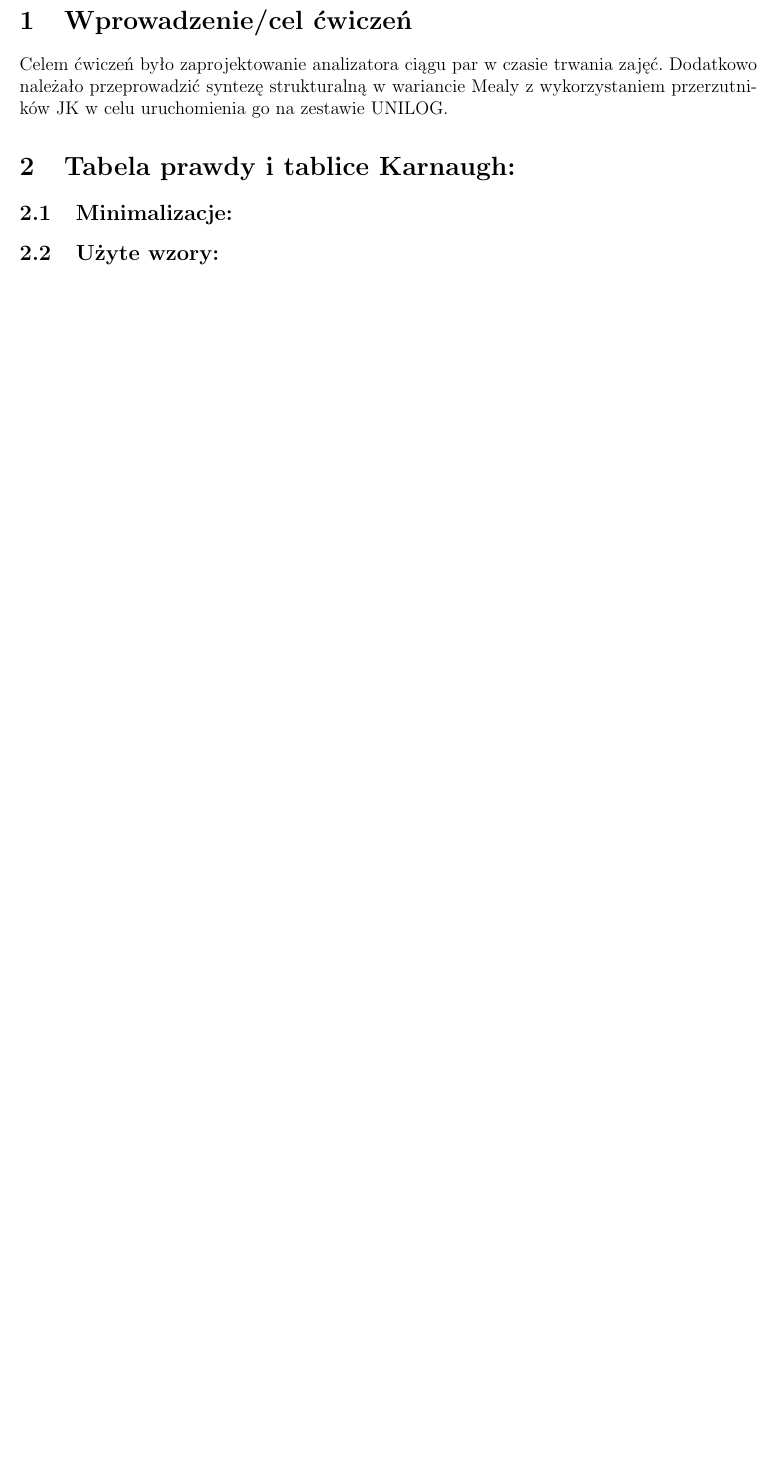
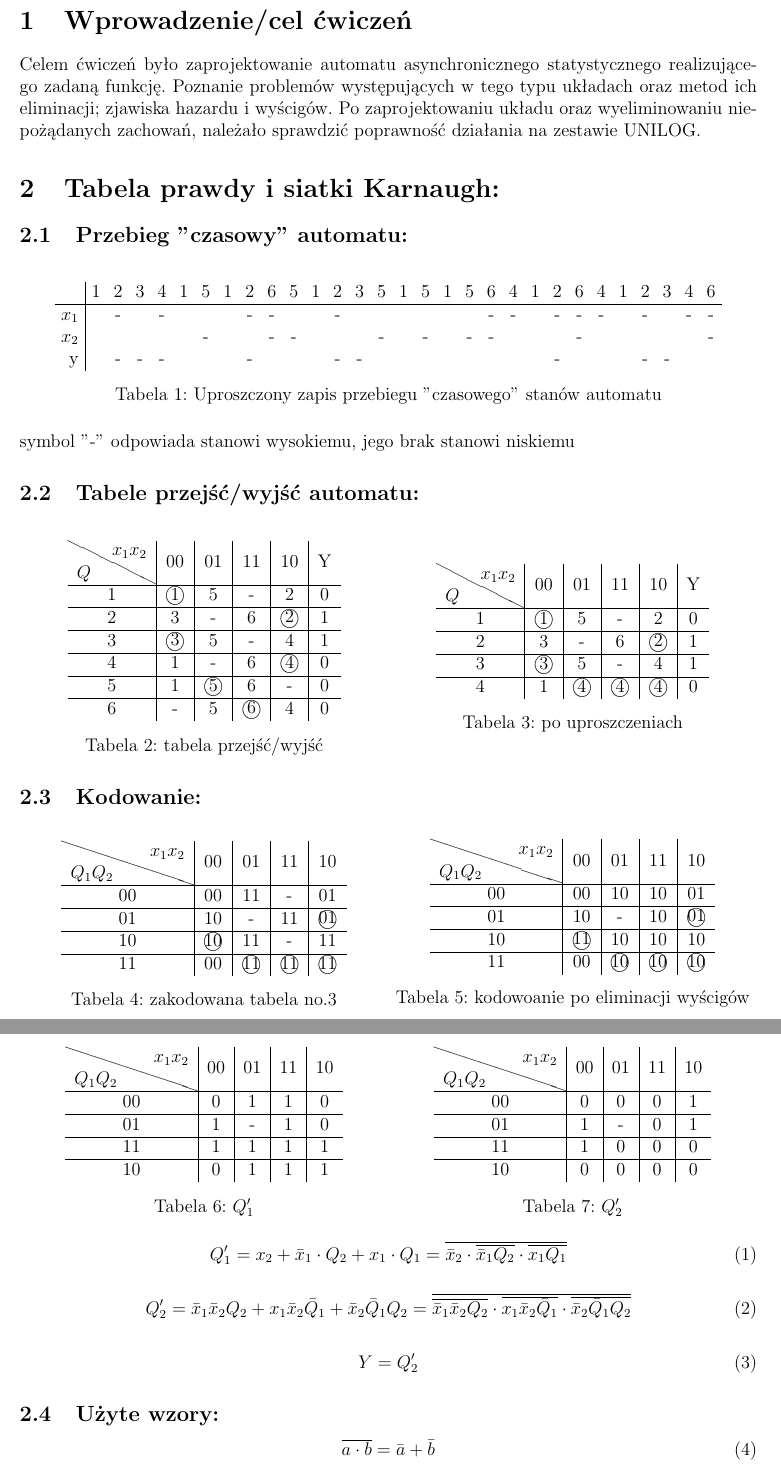
Before and after one commit to pwrW4Materialy/LUCsprawka, a LaTeX document (spraw9/spraw9.tex): part of page 2 of 2 before the commit and two parts of pages 2 and 3 of 3 after it, the two joined at a grey line, cut so that both start at the same text, the shorter picture padded with empty space. Compiled offline with pdfLaTeX.

Commit message:
spraw[9] - fin, dodano .pdf

```diff
--- a/spraw9/spraw9.tex
+++ b/spraw9/spraw9.tex
@@ -45,11 +45,134 @@
 
 	\section{Wprowadzenie/cel ćwiczeń}
 
-		Celem ćwiczeń było zaprojektowanie analizatora ciągu par w czasie trwania zajęć. Dodatkowo należało przeprowadzić syntezę strukturalną  w wariancie Mealy z wykorzystaniem przerzutników JK w celu uruchomienia go na zestawie UNILOG.
+		Celem ćwiczeń było zaprojektowanie automatu asynchronicznego statystycznego realizującego zadaną funkcję.
+		Poznanie problemów występujących w tego typu układach oraz metod ich eliminacji; zjawiska hazardu i wyścigów.
+		Po zaprojektowaniu układu oraz wyeliminowaniu niepożądanych zachowań, należało sprawdzić poprawność działania na
+		zestawie UNILOG.
 
-	\section{Tabela prawdy i tablice Karnaugh:}
+	\section{Tabela prawdy i siatki Karnaugh:}
 
-		\subsection{Minimalizacje:}
+		\subsection{Przebieg "czasowy" automatu:}
+
+		\begin{table}[H]
+			\centering
+			\bgroup
+			\setlength{\tabcolsep}{0.15cm}
+			\begin{tabular}{r|ccccccccccccccccccccccccccccc}
+					&	1	&	2	&	3	&	4	&	1	&	5	&	1	&	2	&	6	&	5	&	1	&	2	&	3	&	5	&	1	&	5	&	1	&	5	&	6	&	4	&	1	&	2	&	6	&	4	&	1	&	2	&	3	&	4	&	6	\\\hline
+					$x_1$	&		&	-	&		&	-	&		&		&		&	-	&	-	&		&		&	-	&		&		&		&		&		&		&	-	&	-	&		&	-	&	-	&	-	&		&	-	&		&	-	&	-	\\
+					$x_2$	&		&		&		&		&		&	-	&		&		&	-	&	-	&		&		&		&	-	&		&	-	&		&	-	&	-	&		&		&		&	-	&		&		&		&		&		&	-	\\
+					y	&		&	-	&	-	&	-	&		&		&		&	-	&		&		&		&	-	&	-	&		&		&		&		&		&		&		&		&	-	&		&		&		&	-	&	-	&		&		\\
+
+			\end{tabular}
+			\caption{Uproszczony zapis przebiegu "czasowego" stanów automatu}
+			\egroup
+		\end{table}
+
+			symbol "-" odpowiada stanowi wysokiemu, jego brak stanowi niskiemu
+
+
+		\subsection{Tabele przejść/wyjść automatu:}
+
+		\begin{table}[H]
+			\begin{minipage}{.5\textwidth}
+				\centering
+				\begin{tabular}{c|c|c|c|c|c}
+					\backslashbox{$Q$}{$x_1x_2$}	&	00	&	01	&	11	&	10	&  	Y 	\\\hline
+					1	&	\textcircled{1}	&	5	&	-	&	2	&	0	\\\hline
+					2	&	3	&	-	&	6	&	\textcircled{2}	&	1 \\\hline
+					3	&	\textcircled{3}	&	5	&	-	&	4	&	1 \\\hline
+					4	&	1	&	-	&	6	&	\textcircled{4}	&	0 \\\hline
+					5	&	1	&	\textcircled{5}	&	6	&	-	&	0 \\\hline
+					6	&	-	&	5	&	\textcircled{6}	&	4	&	0 \\
+				\end{tabular}
+				\caption{tabela przejść/wyjść}
+			\end{minipage}%
+			\begin{minipage}{.5\textwidth}
+				\centering
+				\begin{tabular}{c|c|c|c|c|c}
+					\backslashbox{$Q$}{$x_1x_2$}	&	00	&	01	&	11	&	10	&  	Y 	\\\hline
+					1	&	\textcircled{1}	&	5	&	-	&	2	&	0	\\\hline
+					2	&	3	&	-	&	6	&	\textcircled{2}	&	1 \\\hline
+					3	&	\textcircled{3}	&	5	&	-	&	4	&	1 \\\hline
+					4	&	1	&	\textcircled{4}	&	\textcircled{4}	&	\textcircled{4}	&	0 \\
+				\end{tabular}
+				\caption{po uproszczeniach}
+			\end{minipage}
+		\end{table}
+
+		\subsection{Kodowanie:}
+
+			\begin{table}[H]
+				\begin{minipage}{.5\textwidth}
+					\centering
+					\begin{tabular}{c|c|c|c|c}
+						\backslashbox{$Q_1Q_2$}{$x_1x_2$}	&	00	&	01	&	11	&	10	\\\hline
+						00	&	00	&	11	&	-	&	01	\\\hline
+						01	&	10	&	-	&	11	&	\textcircled{01}	\\\hline
+						10	&	\textcircled{10}	&	11	&	-	&	11 \\\hline
+						11	&	00	&	\textcircled{11}	&	\textcircled{11}	&	\textcircled{11} \\
+					\end{tabular}
+					\caption{zakodowana tabela no.3}
+				\end{minipage}%
+				\begin{minipage}{.5\textwidth}
+					\centering
+					\begin{tabular}{c|c|c|c|c}
+						\backslashbox{$Q_1Q_2$}{$x_1x_2$}	&	00	&	01	&	11	&	10	\\\hline
+						00	&	00	&	10	&	10	&	01	\\\hline
+						01	&	10	&	-	&	10	&	\textcircled{01}	\\\hline
+						10	&	\textcircled{11}	&	10	&	10	&	10 \\\hline
+						11	&	00	&	\textcircled{10}	&	\textcircled{10}	&	\textcircled{10} \\
+					\end{tabular}
+					\caption{kodowoanie po eliminacji wyścigów}
+				\end{minipage}
+			\end{table}
+
+
+			\begin{table}[H]
+				\begin{minipage}{.5\textwidth}
+					\centering
+					\begin{tabular}{c|c|c|c|c}
+						\backslashbox{$Q_1Q_2$}{$x_1x_2$}	&	00	&	01	&	11	&	10	\\\hline
+						00	&	0	&	1	&	1	&	0	\\\hline
+						01	&	1	&	-	&	1 	&	0	\\\hline
+						11	&	1	&	1	&	1	&	1 	\\\hline
+						10	&	0	&	1	&	1	&	1 	\\
+					\end{tabular}
+					\caption{$Q_1'$}
+				\end{minipage}%
+				\begin{minipage}{.5\textwidth}
+					\centering
+					\begin{tabular}{c|c|c|c|c}
+						\backslashbox{$Q_1Q_2$}{$x_1x_2$}	&	00	&	01	&	11	&	10	\\\hline
+						00	&	0	&	0	&	0	&	1	\\\hline
+						01	&	1	&	-	&	0 	&	1	\\\hline
+						11	&	1	&	0	&	0	&	0 	\\\hline
+						10	&	0	&	0	&	0	&	0 	\\
+					\end{tabular}
+					\caption{$Q_2'$}
+				\end{minipage}
+			\end{table}
+
+			\begin{equation}
+				\centering
+				Q_1' = x_2 + \bar{x}_1 \cdot Q_2 + x_1 \cdot Q_1 =
+				\overline{\bar{x}_2 \cdot \overline{\bar{x}_1 Q_2} \cdot \overline{x_1 Q_1}}
+			\end{equation}
+
+			\begin{equation}
+				\centering
+				Q_2' = \bar{x}_1\bar{x}_2Q_2 + x_1\bar{x}_2\bar{Q}_1 + \bar{x}_2\bar{Q}_1Q_2 =
+				\overline{\overline{\bar{x}_1\bar{x}_2Q_2} \cdot \overline{x_1\bar{x}_2\bar{Q}_1} \cdot 	\overline{\bar{x}_2\bar{Q}_1Q_2}}
+			\end{equation}
+
+			\begin{equation}
+				\centering
+				Y = Q_2'
+			\end{equation}
 
 		\subsection{Użyte wzory:}
 
+			\begin{equation}
+			\overline{a\cdot b}=\bar{a}+\bar{b}
+			\end{equation}
```
Also changed, not shown: spraw6/README.md (added), spraw9/Sprawozdanie 9.pdf (added), spraw9/spraw9.tex (14 more changed lines).
